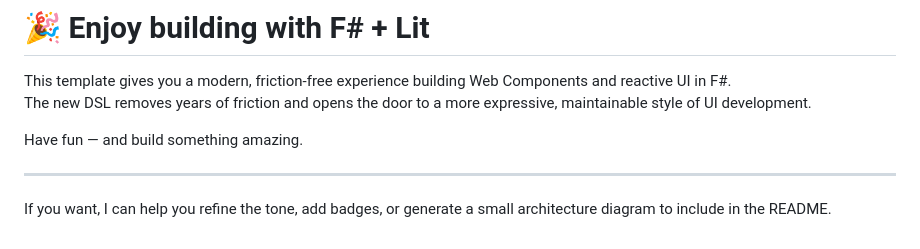
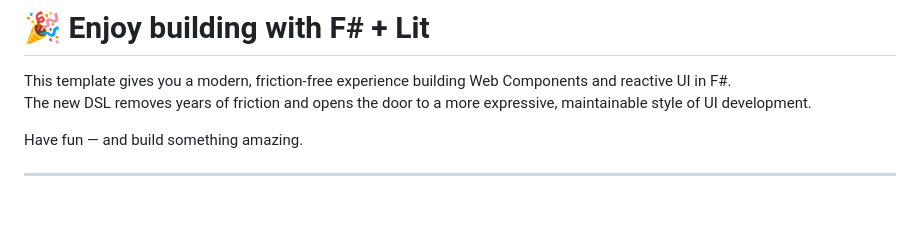
Before and after one commit to JordanMarr/fable-lit-fullstack-template, a Markdown page: README.md, the part around the change. Drawn GitHub-style; blank space fills up the shorter version.

```diff
--- a/README.md
+++ b/README.md
@@ -337,5 +337,3 @@ The new DSL removes years of friction and opens the door to a more expressive, m
 Have fun — and build something amazing.
 
 ---
-
-If you want, I can help you refine the tone, add badges, or generate a small architecture diagram to include in the README.
```
